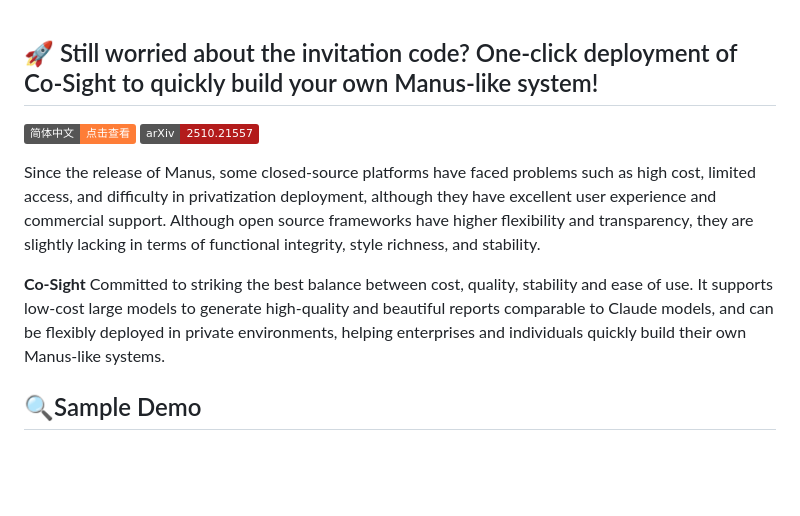
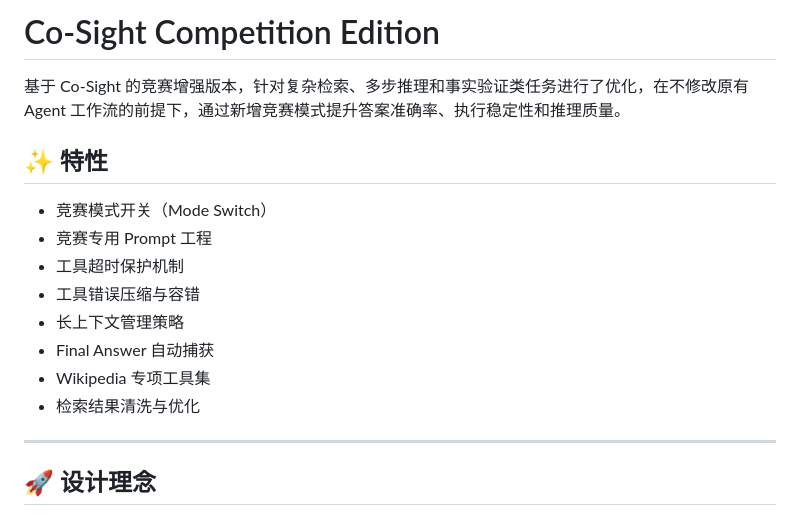
Before and after one commit to 02-webstduy/development-based-on-co_sight-, a Markdown page: README.md, the part around one of its changes. GitHub-like rendering; badges without logos; blank space fills up the shorter version.

```diff
--- a/README.md
+++ b/README.md
@@ -1,12 +1,19 @@
+# Co-Sight Competition Edition
 
-## 🚀 Still worried about the invitation code? One-click deployment of Co-Sight to quickly build your own Manus-like system!
+基于 Co-Sight 的竞赛增强版本，针对复杂检索、多步推理和事实验证类任务进行了优化，在不修改原有 Agent 工作流的前提下，通过新增竞赛模式提升答案准确率、执行稳定性和推理质量。
 
-[![简体中文](https://img.shields.io/badge/简体中文-点击查看-orange)](README-zh.md)
-[![arXiv](https://img.shields.io/badge/arXiv-2510.21557-b31b1b)](https://arxiv.org/abs/2510.21557)
+## ✨ 特性
 
-Since the release of Manus, some closed-source platforms have faced problems such as high cost, limited access, and difficulty in privatization deployment, although they have excellent user experience and commercial support. Although open source frameworks have higher flexibility and transparency, they are slightly lacking in terms of functional integrity, style richness, and stability.
+- 竞赛模式开关（Mode Switch）
+- 竞赛专用 Prompt 工程
+- 工具超时保护机制
+- 工具错误压缩与容错
+- 长上下文管理策略
+- Final Answer 自动捕获
+- Wikipedia 专项工具集
+- 检索结果清洗与优化
 
-**Co-Sight** Committed to striking the best balance between cost, quality, stability and ease of use. It supports low-cost large models to generate high-quality and beautiful reports comparable to Claude models, and can be flexibly deployed in private environments, helping enterprises and individuals quickly build their own Manus-like systems.
+---
 
-## 🔍Sample Demo
+## 🚀 设计理念
 
```
Also changed, not shown: other parts of README.md (+99 -118 lines).
